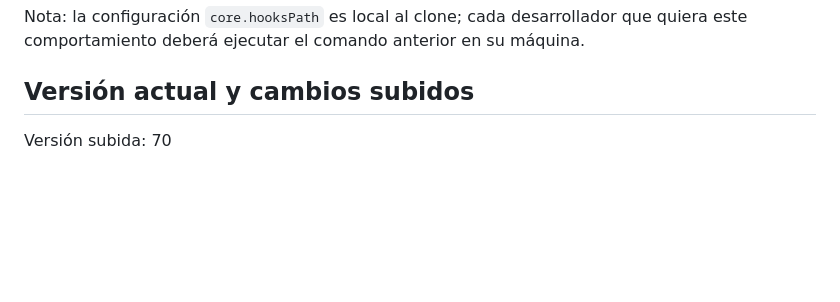
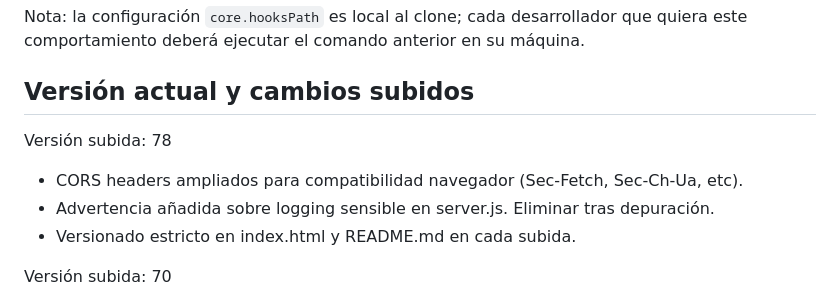
Before and after one commit to davmorso/casa_lujo, a Markdown page: README.md, the part around the change. Rendered like a GitHub page; blank space fills up the shorter version.

Commit message:
v78: README.md actualizado, versión añadida sin eliminar historial previo.

```diff
--- a/README.md
+++ b/README.md
@@ -31,6 +31,12 @@ Nota: la configuración `core.hooksPath` es local al clone; cada desarrollador q
 ## Versión actual y cambios subidos
 
 
+
+Versión subida: 78
+
+- CORS headers ampliados para compatibilidad navegador (Sec-Fetch, Sec-Ch-Ua, etc).
+- Advertencia añadida sobre logging sensible en server.js. Eliminar tras depuración.
+- Versionado estricto en index.html y README.md en cada subida.
 
 Versión subida: 70
 
```
